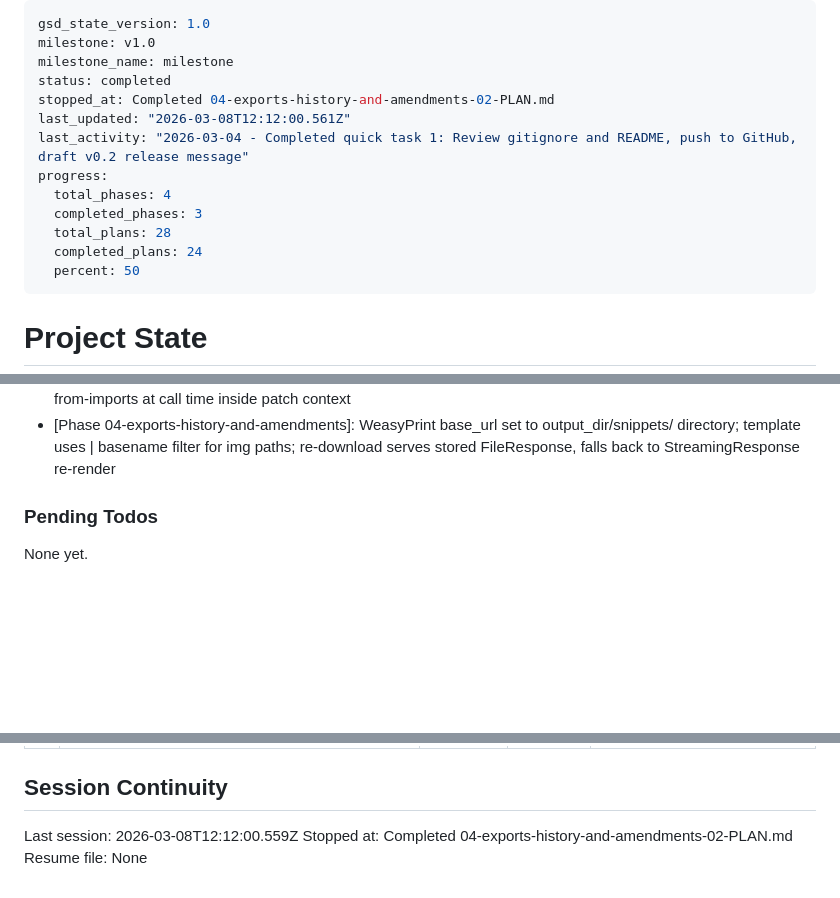
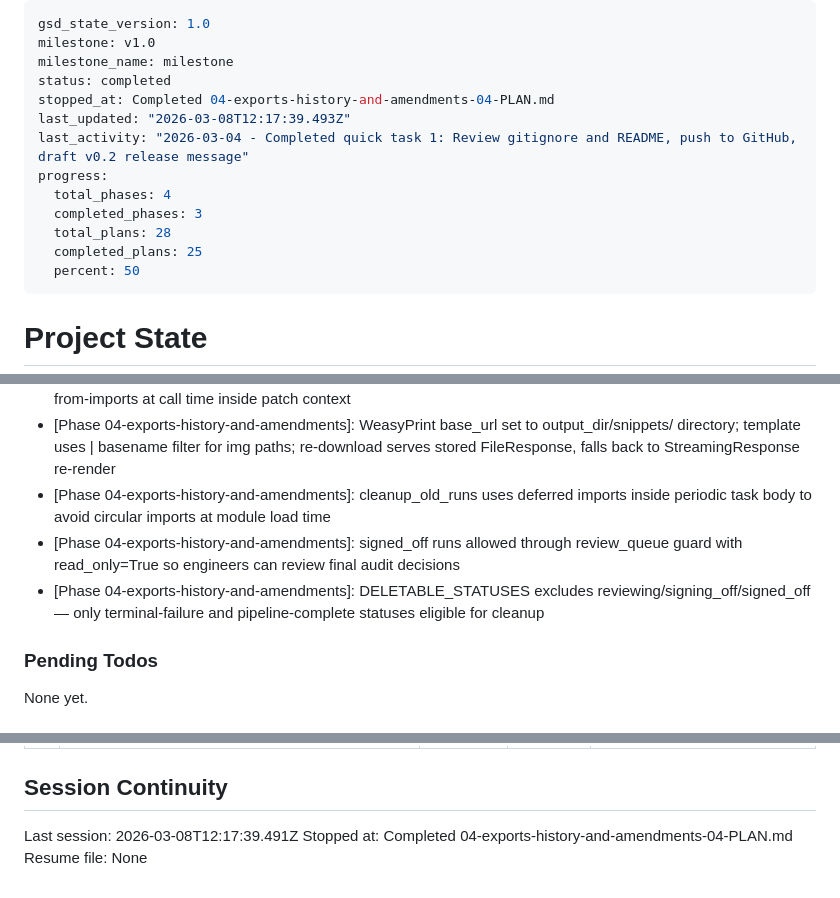
Before and after one commit to NukaW0rld/Revision-Reconciliation, a Markdown page: .planning/STATE.md, 3 parts joined by grey strips. Rendered like a GitHub page; blank space fills up the shorter version.

Commit message:
docs(04-04): complete run history filters and retention plan summary
- create 04-04-SUMMARY.md with task results and decisions
- update STATE.md with progress (89%), metrics, decisions, session
- update ROADMAP.md phase 4 plan progress

```diff
--- a/.planning/STATE.md
+++ b/.planning/STATE.md
@@ -3,14 +3,14 @@ gsd_state_version: 1.0
 milestone: v1.0
 milestone_name: milestone
 status: completed
-stopped_at: Completed 04-exports-history-and-amendments-02-PLAN.md
-last_updated: "2026-03-08T12:12:00.561Z"
+stopped_at: Completed 04-exports-history-and-amendments-04-PLAN.md
+last_updated: "2026-03-08T12:17:39.493Z"
 last_activity: "2026-03-04 - Completed quick task 1: Review gitignore and README, push to GitHub, draft v0.2 release message"
 progress:
   total_phases: 4
   completed_phases: 3
   total_plans: 28
-  completed_plans: 24
+  completed_plans: 25
   percent: 50
 ---
 
@@ -146,6 +147,9 @@ Recent decisions affecting current work:
 - [Phase 04-exports-history-and-amendments]: WeasyPrint added unpinned; run_schema_migrations uses sa_inspect for idempotent SQLite ALTER TABLE; parent_run_id is self-referential FK for amendment lineage; packet_versions stored as JSON list on Run
 - [Phase 04-exports-history-and-amendments]: Inline import of generate_and_store_audit_packet inside attempt_sign_off try block avoids circular import; unittest.mock.patch targets module attribute and works with inline from-imports at call time inside patch context
 - [Phase 04-exports-history-and-amendments]: WeasyPrint base_url set to output_dir/snippets/ directory; template uses | basename filter for img paths; re-download serves stored FileResponse, falls back to StreamingResponse re-render
+- [Phase 04-exports-history-and-amendments]: cleanup_old_runs uses deferred imports inside periodic task body to avoid circular imports at module load time
+- [Phase 04-exports-history-and-amendments]: signed_off runs allowed through review_queue guard with read_only=True so engineers can review final audit decisions
+- [Phase 04-exports-history-and-amendments]: DELETABLE_STATUSES excludes reviewing/signing_off/signed_off — only terminal-failure and pipeline-complete statuses eligible for cleanup
 
 ### Pending Todos
 
@@ -164,6 +168,6 @@ None yet.
 
 ## Session Continuity
 
-Last session: 2026-03-08T12:12:00.559Z
-Stopped at: Completed 04-exports-history-and-amendments-02-PLAN.md
+Last session: 2026-03-08T12:17:39.491Z
+Stopped at: Completed 04-exports-history-and-amendments-04-PLAN.md
 Resume file: None
```
Also changed, not shown: other parts of .planning/STATE.md (+1 -0 lines), .planning/ROADMAP.md (+1 -1 lines), 1 other file.
